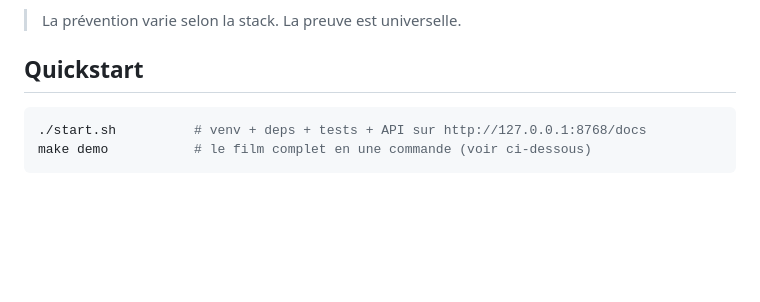
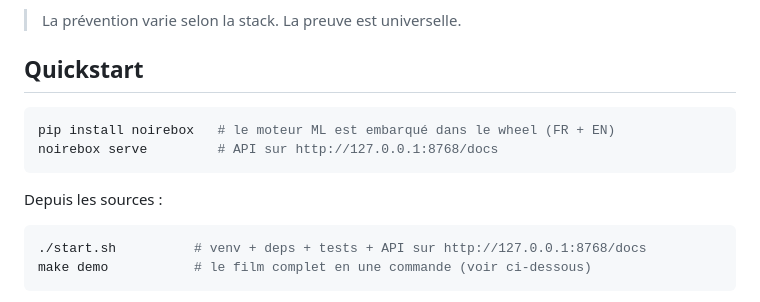
Before and after one commit to slabbdev/noirebox, a Markdown page: README.fr.md, the part around one of its changes. Rendered like a GitHub page; blank space fills up the shorter version.

Commit message:
docs: noirebox is on PyPI — pip install quickstart + dynamic version badge

````diff
--- a/README.fr.md
+++ b/README.fr.md
@@ -110,6 +111,13 @@ Zéro ambiguïté sur ce qu'est le produit :
 > La prévention varie selon la stack. La preuve est universelle.
 
 ## Quickstart
+
+```bash
+pip install noirebox   # le moteur ML est embarqué dans le wheel (FR + EN)
+noirebox serve         # API sur http://127.0.0.1:8768/docs
+```
+
+Depuis les sources :
 
 ```bash
 ./start.sh          # venv + deps + tests + API sur http://127.0.0.1:8768/docs
````
Also changed, not shown: other parts of README.fr.md (+1 -0 lines), README.md (+8 -0 lines).
